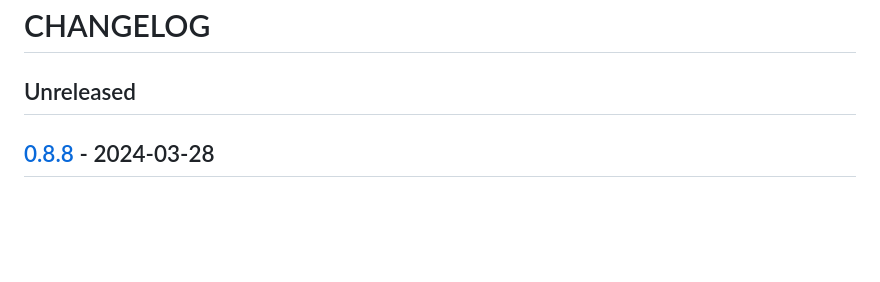
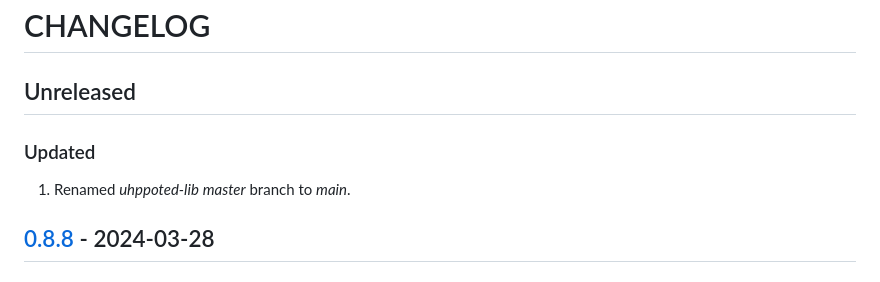
Before and after one commit to uhppoted/uhppoted, a Markdown page: CHANGELOG.md, the part around the change. Drawn GitHub-style; blank space fills up the shorter version.

Commit message:
Updated dependencies for renamed uhppoted-lib 'master' branch

```diff
--- a/CHANGELOG.md
+++ b/CHANGELOG.md
@@ -1,6 +1,9 @@
 # CHANGELOG
 
 ## Unreleased
+
+### Updated
+1. Renamed _uhppoted-lib_ _master_ branch to _main_.
 
 
 ## [0.8.8](https://github.com/uhppoted/uhppoted/releases/tag/v0.8.8) - 2024-03-28
```
Also changed, not shown: 1 other file.
